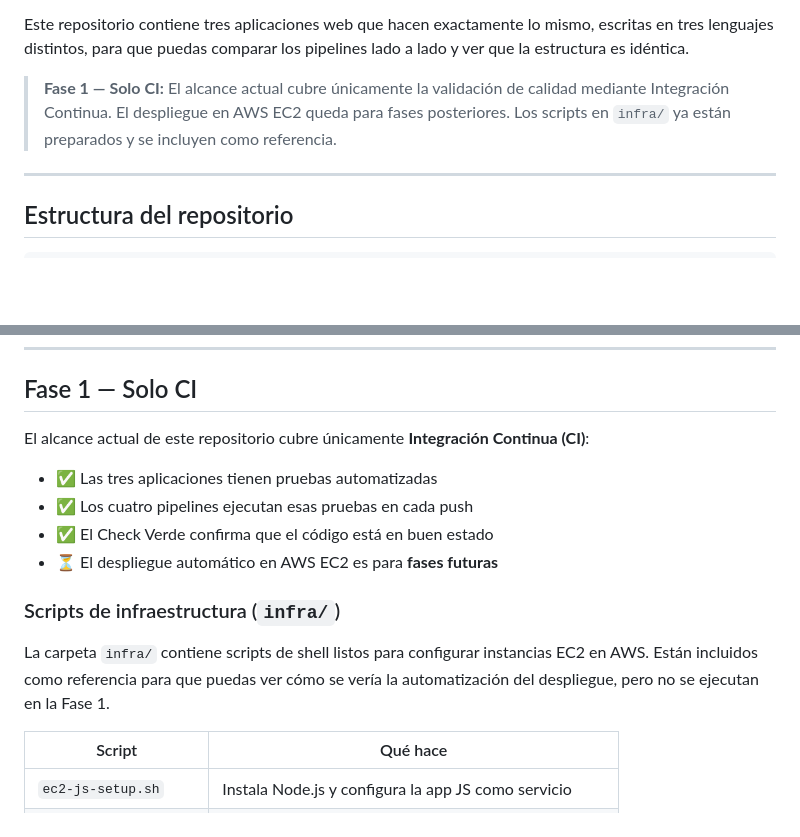
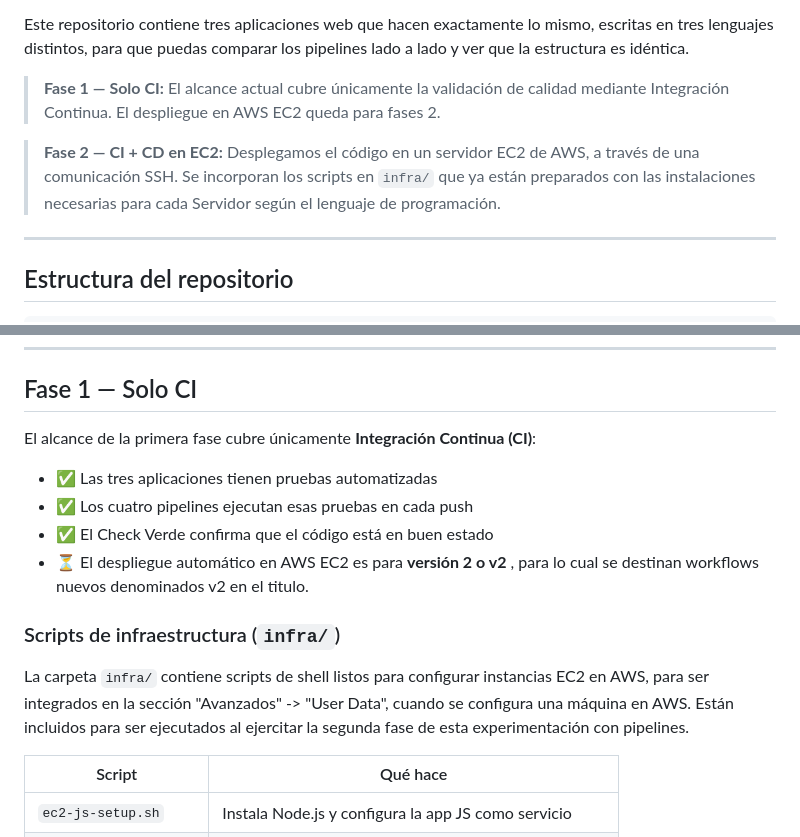
Before and after one commit to andreaendigital/aws-despliegue101, a Markdown page: README.md, 2 parts joined by grey strips. Rendered like a GitHub page; blank space fills up the shorter version.

Commit message:
actualizando comentarios para mejorar explicaciones pedagógicas

```diff
--- a/README.md
+++ b/README.md
@@ -22,7 +22,9 @@ La respuesta es **no**. El patrón de CI es universal:
 
 Este repositorio contiene tres aplicaciones web que hacen exactamente lo mismo, escritas en tres lenguajes distintos, para que puedas comparar los pipelines lado a lado y ver que la estructura es idéntica.
 
-> **Fase 1 — Solo CI:** El alcance actual cubre únicamente la validación de calidad mediante Integración Continua. El despliegue en AWS EC2 queda para fases posteriores. Los scripts en `infra/` ya están preparados y se incluyen como referencia.
+> **Fase 1 — Solo CI:** El alcance actual cubre únicamente la validación de calidad mediante Integración Continua. El despliegue en AWS EC2 queda para fases 2.
+
+> **Fase 2 — CI + CD en EC2:** Desplegamos el código en un servidor EC2 de AWS, a través de una comunicación SSH. Se incorporan los scripts en `infra/` que ya están preparados con las instalaciones necesarias para cada Servidor según el lenguaje de programación.
 
 ---
 
@@ -216,16 +218,16 @@ El patrón es siempre el mismo. Eso es exactamente lo que esta charla quiere dem
 
 ## Fase 1 — Solo CI
 
-El alcance actual de este repositorio cubre únicamente **Integración Continua (CI)**:
+El alcance de la primera fase cubre únicamente **Integración Continua (CI)**:
 
 - ✅ Las tres aplicaciones tienen pruebas automatizadas
 - ✅ Los cuatro pipelines ejecutan esas pruebas en cada push
 - ✅ El Check Verde confirma que el código está en buen estado
-- ⏳ El despliegue automático en AWS EC2 es para **fases futuras**
+- ⏳ El despliegue automático en AWS EC2 es para **versión 2 o v2** , para lo cual se destinan workflows nuevos denominados v2 en el titulo.
 
 ### Scripts de infraestructura (`infra/`)
 
-La carpeta `infra/` contiene scripts de shell listos para configurar instancias EC2 en AWS. Están incluidos como referencia para que puedas ver cómo se vería la automatización del despliegue, pero no se ejecutan en la Fase 1.
+La carpeta `infra/` contiene scripts de shell listos para configurar instancias EC2 en AWS, para ser integrados en la sección "Avanzados" -> "User Data", cuando se configura una máquina en AWS. Están incluidos para ser ejecutados al ejercitar la segunda fase de esta experimentación con pipelines.
 
 | Script | Qué hace |
 |--------|----------|
```
